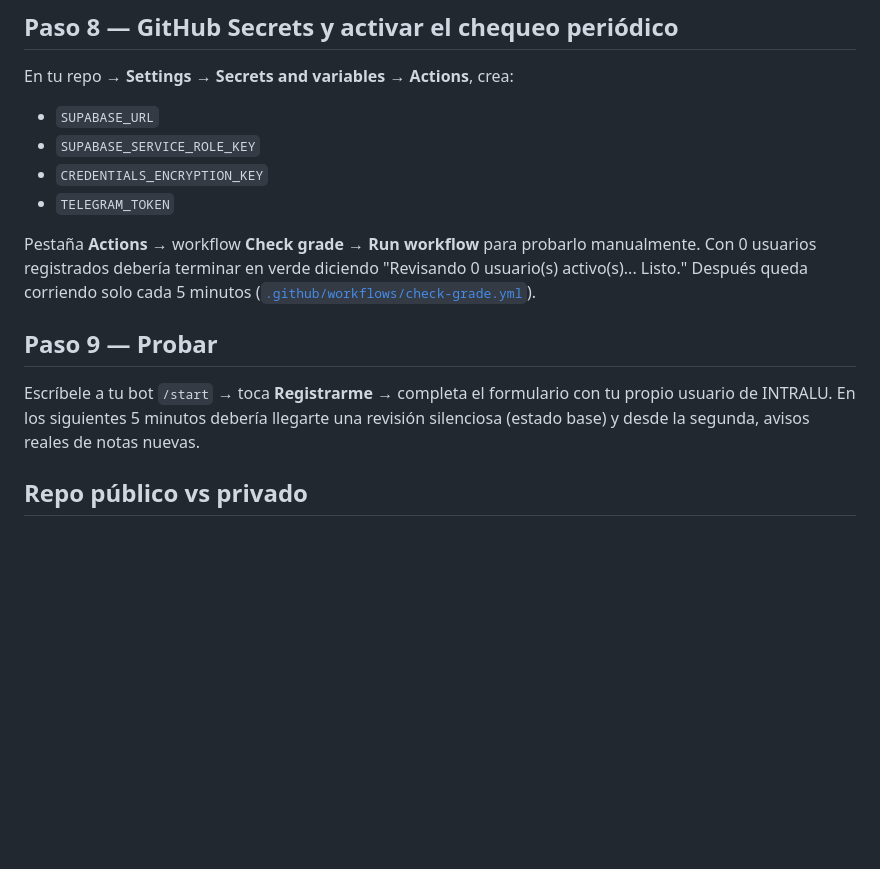
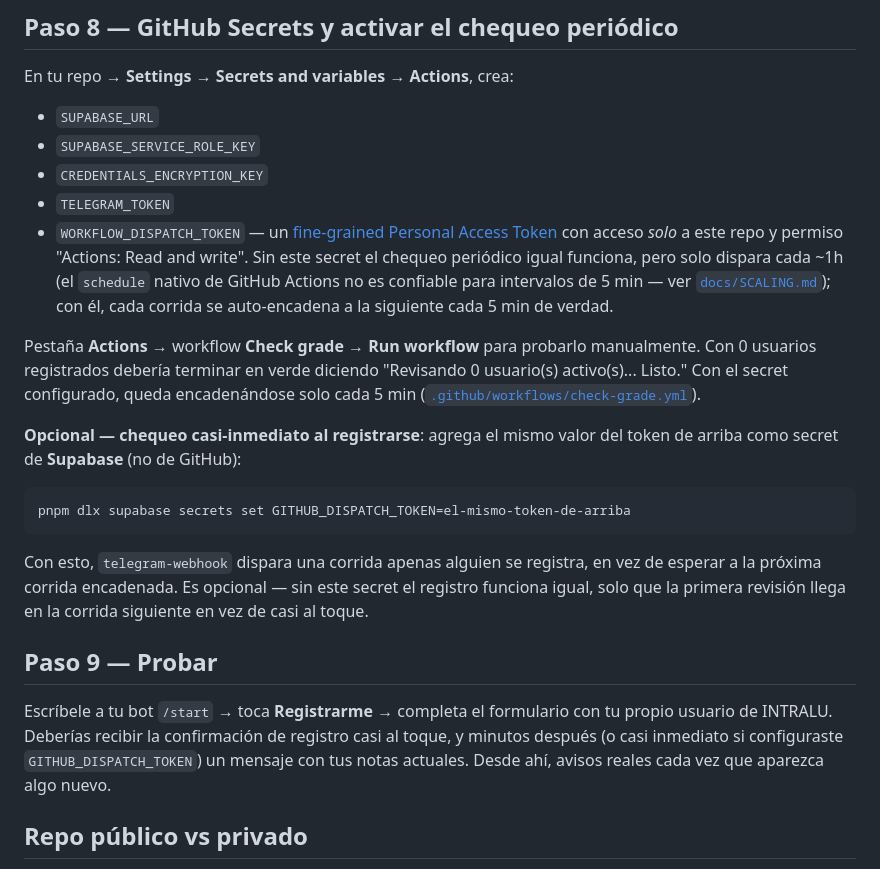
Before and after one commit to Alexis0800/uni-notas-watcher, a Markdown page: docs/DEPLOYMENT.md, the part around the change. Rendered like a GitHub page; blank space fills up the shorter version.

Commit message:
Documenta WORKFLOW_DISPATCH_TOKEN y GITHUB_DISPATCH_TOKEN en la guía de despliegue

````diff
--- a/docs/DEPLOYMENT.md
+++ b/docs/DEPLOYMENT.md
@@ -143,18 +143,39 @@ En tu repo → **Settings → Secrets and variables → Actions**, crea:
 - `SUPABASE_SERVICE_ROLE_KEY`
 - `CREDENTIALS_ENCRYPTION_KEY`
 - `TELEGRAM_TOKEN`
+- `WORKFLOW_DISPATCH_TOKEN` — un [fine-grained Personal Access Token](https://github.com/settings/tokens?type=beta)
+  con acceso *solo* a este repo y permiso "Actions: Read and write".
+  Sin este secret el chequeo periódico igual funciona, pero solo dispara
+  cada ~1h (el `schedule` nativo de GitHub Actions no es confiable para
+  intervalos de 5 min — ver [`docs/SCALING.md`](SCALING.md)); con él,
+  cada corrida se auto-encadena a la siguiente cada 5 min de verdad.
 
 Pestaña **Actions** → workflow **Check grade** → **Run workflow** para
 probarlo manualmente. Con 0 usuarios registrados debería terminar en
-verde diciendo "Revisando 0 usuario(s) activo(s)... Listo." Después
-queda corriendo solo cada 5 minutos ([`.github/workflows/check-grade.yml`](../.github/workflows/check-grade.yml)).
+verde diciendo "Revisando 0 usuario(s) activo(s)... Listo." Con el
+secret configurado, queda encadenándose solo cada 5 min
+([`.github/workflows/check-grade.yml`](../.github/workflows/check-grade.yml)).
+
+**Opcional — chequeo casi-inmediato al registrarse**: agrega el mismo
+valor del token de arriba como secret de **Supabase** (no de GitHub):
+
+```bash
+pnpm dlx supabase secrets set GITHUB_DISPATCH_TOKEN=el-mismo-token-de-arriba
+```
+
+Con esto, `telegram-webhook` dispara una corrida apenas alguien se
+registra, en vez de esperar a la próxima corrida encadenada. Es
+opcional — sin este secret el registro funciona igual, solo que la
+primera revisión llega en la corrida siguiente en vez de casi al toque.
 
 ## Paso 9 — Probar
 
 Escríbele a tu bot `/start` → toca **Registrarme** → completa el
-formulario con tu propio usuario de INTRALU. En los siguientes 5
-minutos debería llegarte una revisión silenciosa (estado base) y desde
-la segunda, avisos reales de notas nuevas.
+formulario con tu propio usuario de INTRALU. Deberías recibir la
+confirmación de registro casi al toque, y minutos después (o casi
+inmediato si configuraste `GITHUB_DISPATCH_TOKEN`) un mensaje con tus
+notas actuales. Desde ahí, avisos reales cada vez que aparezca algo
+nuevo.
 
 ## Repo público vs privado
 
````
